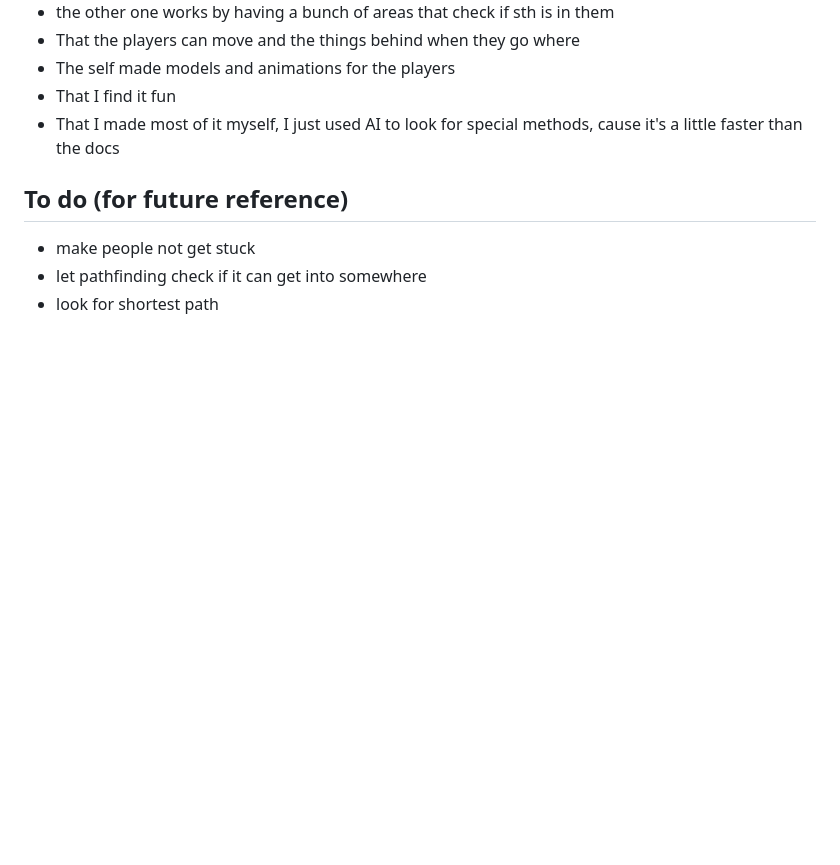
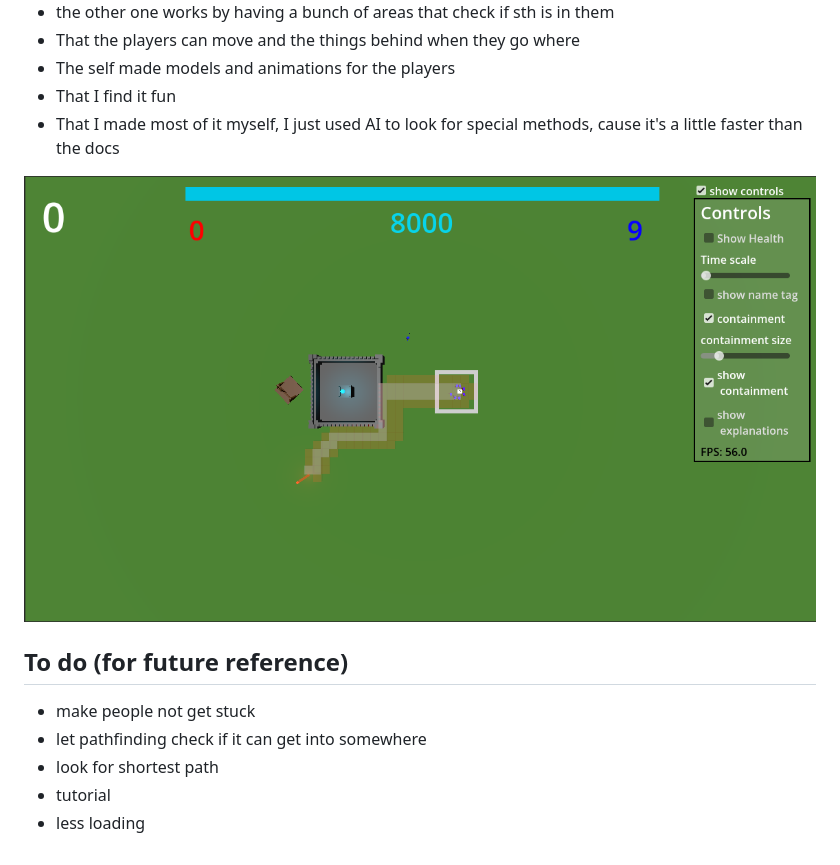
Before and after one commit to TyrannoJ/Minions-Tower-Defense, a Markdown page: README.md, the part around the change. Rendered like a GitHub page; pictures changed too: screenshot.png (added); blank space fills up the shorter version.

```diff
--- a/README.md
+++ b/README.md
@@ -27,7 +27,10 @@ You can play the game  [here on itch.io](https://tyrannoj.itch.io/minions-tower-
 - That I find it fun
 - That I made most of it myself, I just used AI to look for special methods, cause it's a little faster than the docs
 
+![Image of gameplay](screenshot.png)
 ## To do (for future reference)
 - make people not get stuck
 - let pathfinding check if it can get into somewhere
 - look for shortest path
+- tutorial
+- less loading
```
Also changed, not shown: 11 other files.
